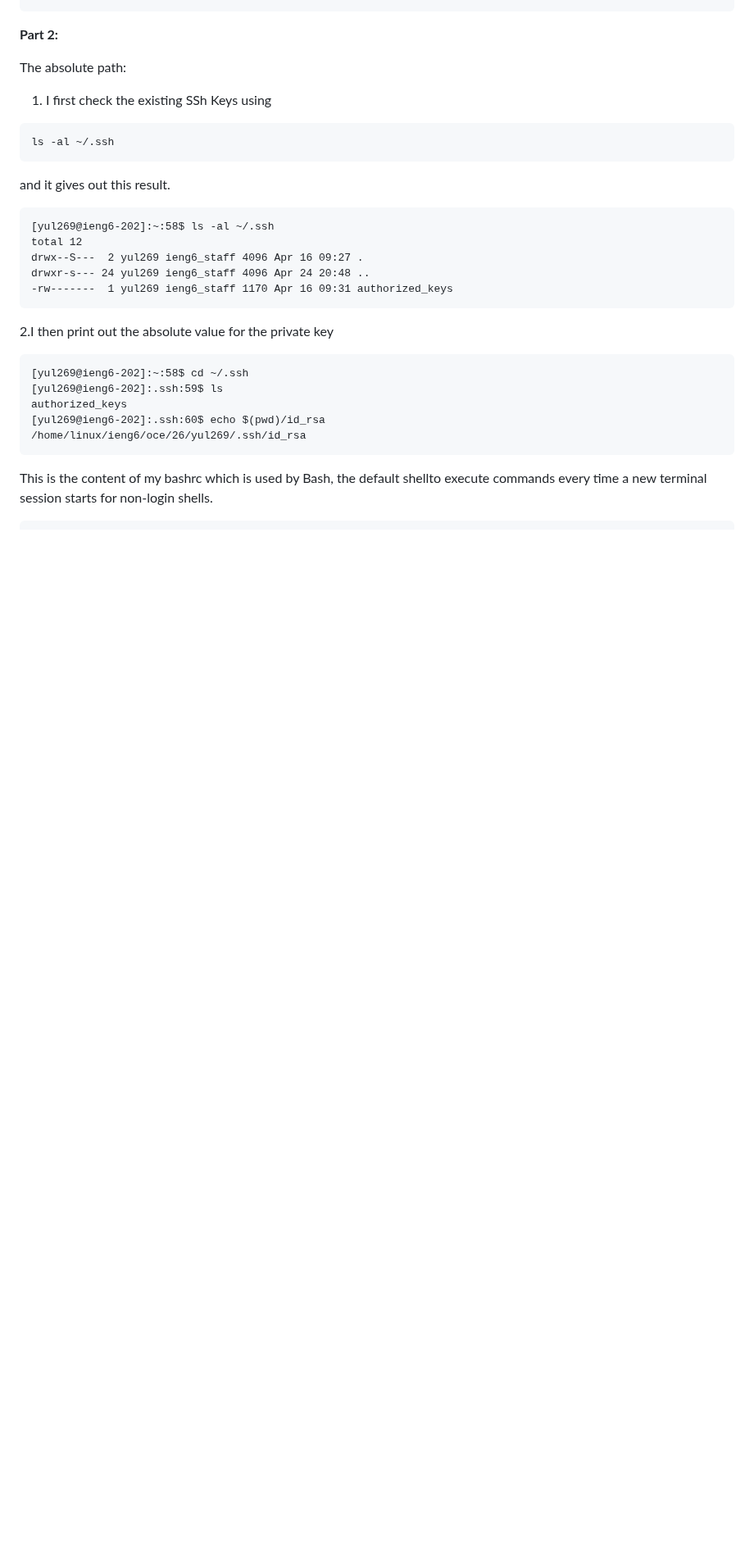
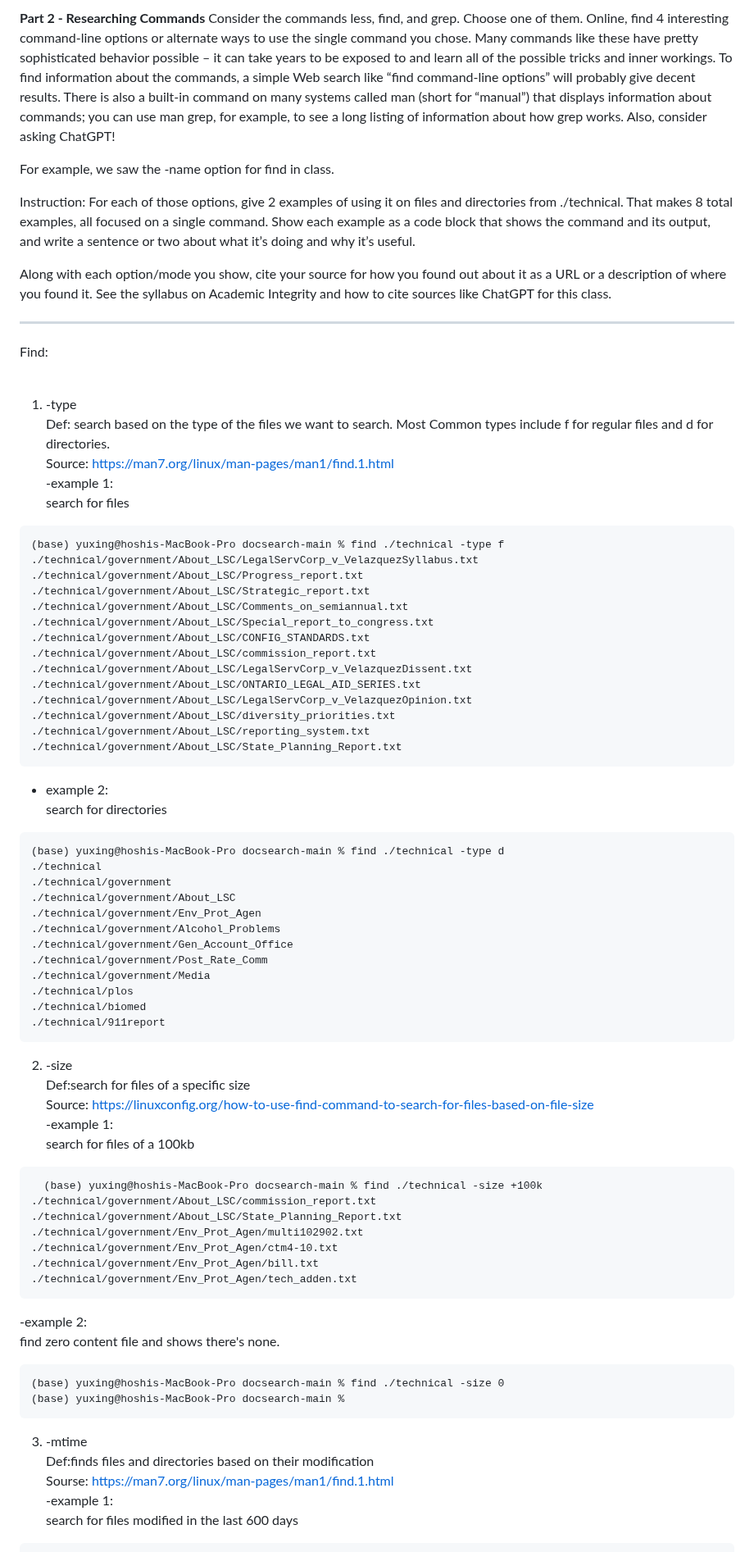
Before and after one commit to yuxing26liu/cse15l-lab-reports, a Markdown page: index.md, the part around one of its changes. Shown at 82% size. Rendered like a GitHub page; blank space fills up the shorter version.

````diff
--- a/index.md
+++ b/index.md
@@ -68,32 +115,79 @@ http://localhost:4006/add-message?s=How%20are%20you&user=yash
+**Part 2 - Researching Commands**
+Consider the commands less, find, and grep. Choose one of them. Online, find 4 interesting command-line options or alternate ways to use the single command you chose. Many commands like these have pretty sophisticated behavior possible – it can take years to be exposed to and learn all of the possible tricks and inner workings. To find information about the commands, a simple Web search like “find command-line options” will probably give decent results. There is also a built-in command on many systems called man (short for “manual”) that displays information about commands; you can use man grep, for example, to see a long listing of information about how grep works. Also, consider asking ChatGPT! <br>
+
+For example, we saw the -name option for find in class.
+
+Instruction: For each of those options, give 2 examples of using it on files and directories from ./technical. That makes 8 total examples, all focused on a single command. Show each example as a code block that shows the command and its output, and write a sentence or two about what it’s doing and why it’s useful. <br>
+
+Along with each option/mode you show, cite your source for how you found out about it as a URL or a description of where you found it. See the syllabus on Academic Integrity and how to cite sources like ChatGPT for this class.<br>
+
+----------------
+Find: <br>
+<br>
+1. -type <br>
+Def: search based on the type of the files we want to search. Most Common types include f for regular files and d for directories.<br>
+Source: https://man7.org/linux/man-pages/man1/find.1.html <br>
+-example 1: <br>
+search for files <br>
+```
+(base) yuxing@hoshis-MacBook-Pro docsearch-main % find ./technical -type f
+./technical/government/About_LSC/LegalServCorp_v_VelazquezSyllabus.txt
+./technical/government/About_LSC/Progress_report.txt
+./technical/government/About_LSC/Strategic_report.txt
+./technical/government/About_LSC/Comments_on_semiannual.txt
+./technical/government/About_LSC/Special_report_to_congress.txt
+./technical/government/About_LSC/CONFIG_STANDARDS.txt
+./technical/government/About_LSC/commission_report.txt
+./technical/government/About_LSC/LegalServCorp_v_VelazquezDissent.txt
+./technical/government/About_LSC/ONTARIO_LEGAL_AID_SERIES.txt
+./technical/government/About_LSC/LegalServCorp_v_VelazquezOpinion.txt
+./technical/government/About_LSC/diversity_priorities.txt
+./technical/government/About_LSC/reporting_system.txt
+./technical/government/About_LSC/State_Planning_Report.txt
 ```
 
-**Part 2:**<br/>
-
-The absolute path: <br/>
-
-1. I first check the existing SSh Keys using
+- example 2: <br>
+search for directories <br>
 ```
-ls -al ~/.ssh
-```
-and it gives out this result.
-```
-[yul269@ieng6-202]:~:58$ ls -al ~/.ssh
-total 12
-drwx--S---  2 yul269 ieng6_staff 4096 Apr 16 09:27 .
-drwxr-s--- 24 yul269 ieng6_staff 4096 Apr 24 20:48 ..
--rw-------  1 yul269 ieng6_staff 1170 Apr 16 09:31 authorized_keys
-```
-2.I then print out the absolute value for the private key
-
-```
-[yul269@ieng6-202]:~:58$ cd ~/.ssh
-[yul269@ieng6-202]:.ssh:59$ ls
-authorized_keys
-[yul269@ieng6-202]:.ssh:60$ echo $(pwd)/id_rsa
-/home/linux/ieng6/oce/26/yul269/.ssh/id_rsa
+(base) yuxing@hoshis-MacBook-Pro docsearch-main % find ./technical -type d
+./technical
+./technical/government
+./technical/government/About_LSC
+./technical/government/Env_Prot_Agen
+./technical/government/Alcohol_Problems
+./technical/government/Gen_Account_Office
+./technical/government/Post_Rate_Comm
+./technical/government/Media
+./technical/plos
+./technical/biomed
+./technical/911report
 ```
 
-This is the content of my bashrc which is used by Bash, the default shellto execute commands every time a new terminal session starts for non-login shells.
+2. -size <br>
+Def:search for files of a specific size<br>
+Source: https://linuxconfig.org/how-to-use-find-command-to-search-for-files-based-on-file-size <br>
+-example 1:<br>
+search for files of a 100kb<br>
+```
+  (base) yuxing@hoshis-MacBook-Pro docsearch-main % find ./technical -size +100k
+./technical/government/About_LSC/commission_report.txt
+./technical/government/About_LSC/State_Planning_Report.txt
+./technical/government/Env_Prot_Agen/multi102902.txt
+./technical/government/Env_Prot_Agen/ctm4-10.txt
+./technical/government/Env_Prot_Agen/bill.txt
+./technical/government/Env_Prot_Agen/tech_adden.txt
+```
 
+-example 2:<br>
+find zero content file and shows there's none. <br>
+```
+(base) yuxing@hoshis-MacBook-Pro docsearch-main % find ./technical -size 0
+(base) yuxing@hoshis-MacBook-Pro docsearch-main %
+```
 
+3. -mtime <br>
+Def:finds files and directories based on their modification <br>
+Sourse: https://man7.org/linux/man-pages/man1/find.1.html <br>
+-example 1:<br>
+search for files modified in the last 600 days<br>
 ```
````
Also changed, not shown: other parts of index.md (+152 -130 lines).
